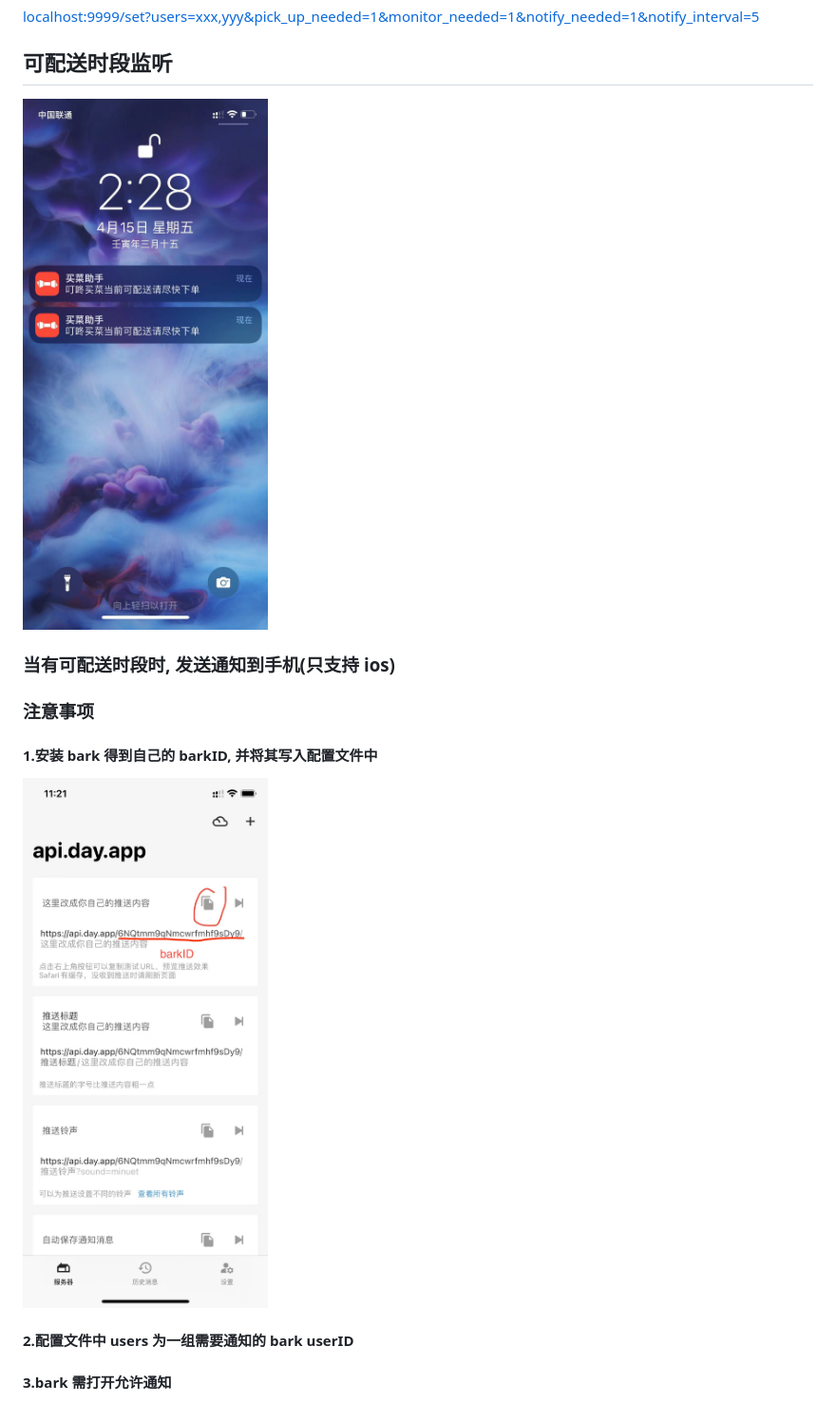
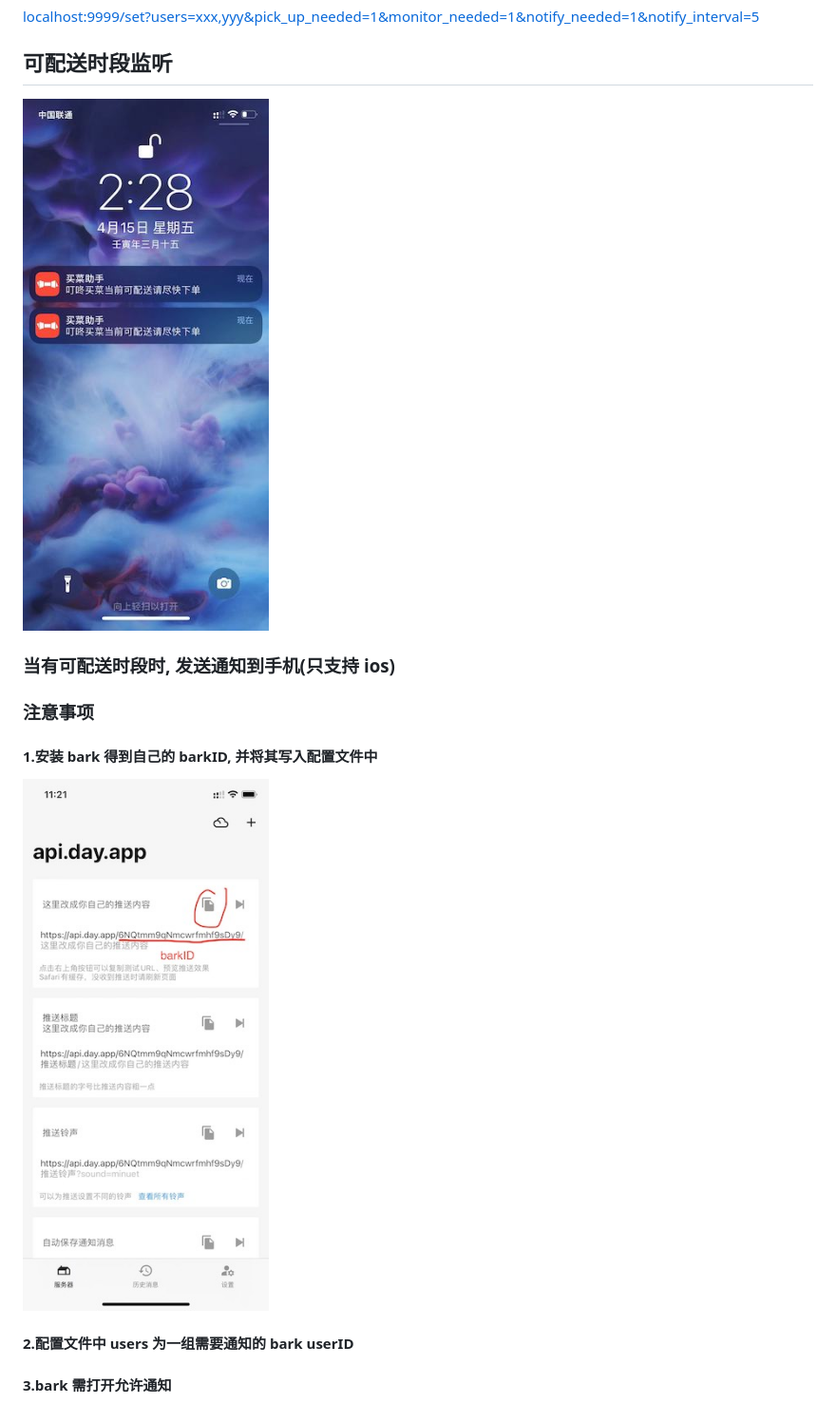
Before and after one commit to gelove/dingdong, a Markdown page: README.md, the part around one of its changes. Shown at 95% size. Rendered like a GitHub page; pictures changed too: assets/effect.jpeg, assets/user.jpeg.

Commit message:
chore: 更新 README.md

```diff
--- a/README.md
+++ b/README.md
@@ -73,7 +75,7 @@ GET 请求 localhost:9999/set
 
 ## 可配送时段监听
 
-<img src="/assets/effect.jpeg" width="300" alt="effect" />
+![effect](https://github.com/gelove/dingdong/blob/main/assets/effect.jpeg)
 
 ### 当有可配送时段时, 发送通知到手机(只支持 ios)
 
@@ -81,7 +83,7 @@ GET 请求 localhost:9999/set
 
 #### 1.安装 bark 得到自己的 barkID, 并将其写入配置文件中
 
-<img src="/assets/user.jpeg" width="300" alt="user" />
+![user](https://github.com/gelove/dingdong/blob/main/assets/user.jpeg)
 
 #### 2.配置文件中 users 为一组需要通知的 bark userID
 
```
Also changed, not shown: other parts of README.md (+4 -2 lines), assets/notify.jpeg, assets/wechat.jpeg, 1 other file.
